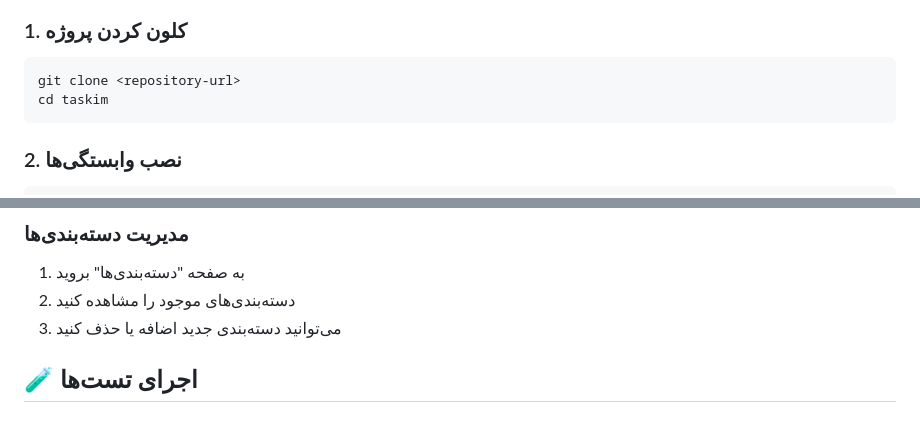
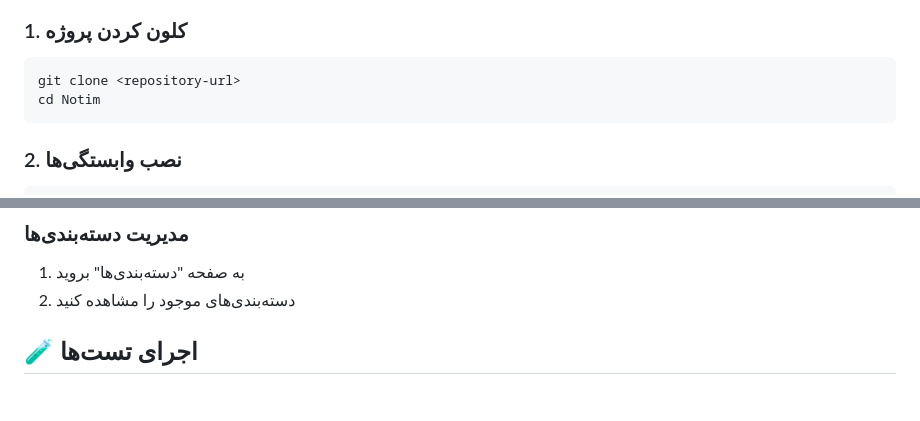
Before and after one commit to javadHeidary/Notim, a Markdown page: README.md, 2 parts joined by grey strips. Rendered like a GitHub page.

````diff
--- a/README.md
+++ b/README.md
@@ -32,7 +46,7 @@
 
 ```bash
 git clone <repository-url>
-cd taskim
+cd Notim
 ```
 
 ### 2. نصب وابستگی‌ها
@@ -107,7 +121,7 @@ test/                       # تست‌های واحد
 
 1. به صفحه "دسته‌بندی‌ها" بروید
 2. دسته‌بندی‌های موجود را مشاهده کنید
-3. می‌توانید دسته‌بندی جدید اضافه یا حذف کنید
+
 
 ## 🧪 اجرای تست‌ها
 
````
Also changed, not shown: other parts of README.md (+15 -35 lines), assets/image/photo_1_2025-11-14_16-00-13.jpg (added), assets/image/photo_2_2025-11-14_16-00-13.jpg (added), assets/image/photo_3_2025-11-14_16-00-13.jpg (added), assets/image/photo_4_2025-11-14_16-00-13.jpg (added), assets/image/photo_5_2025-11-14_16-00-13.jpg (added).
